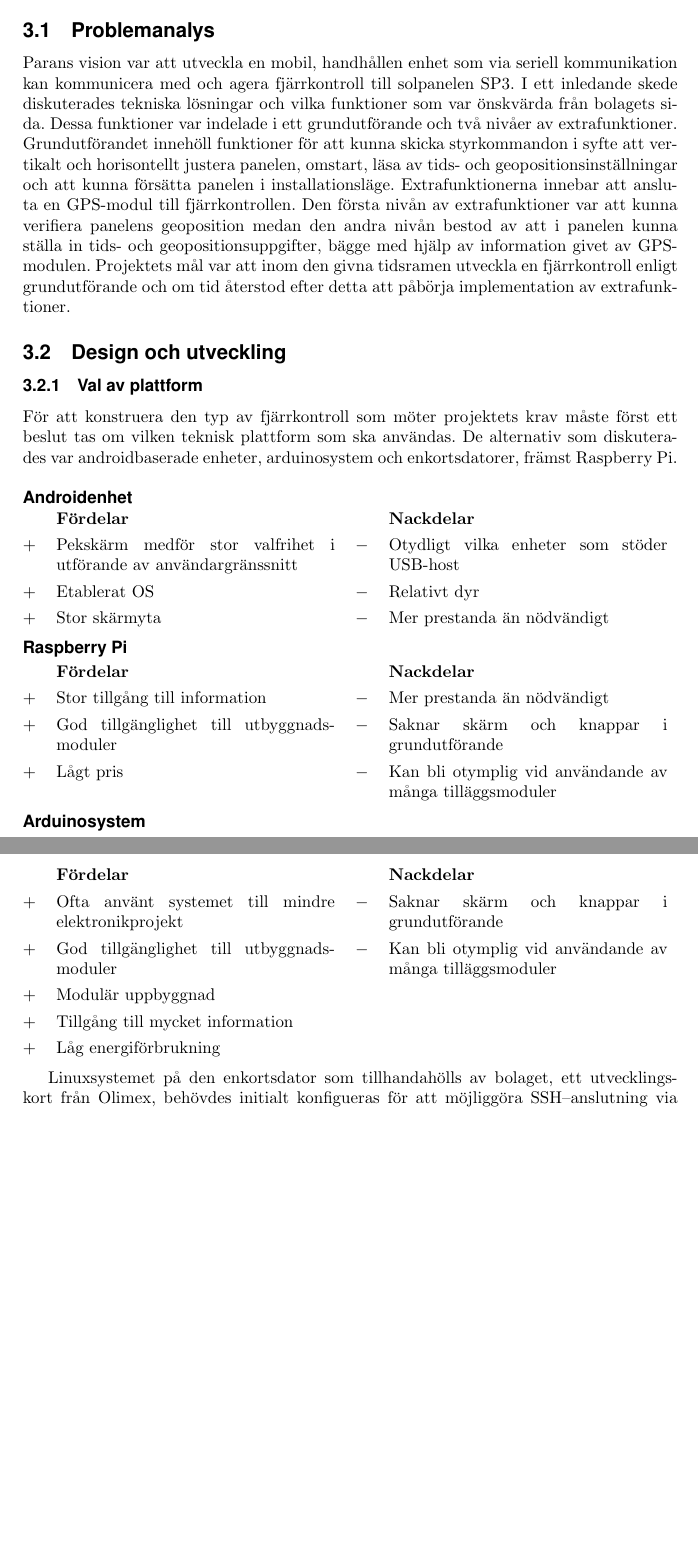
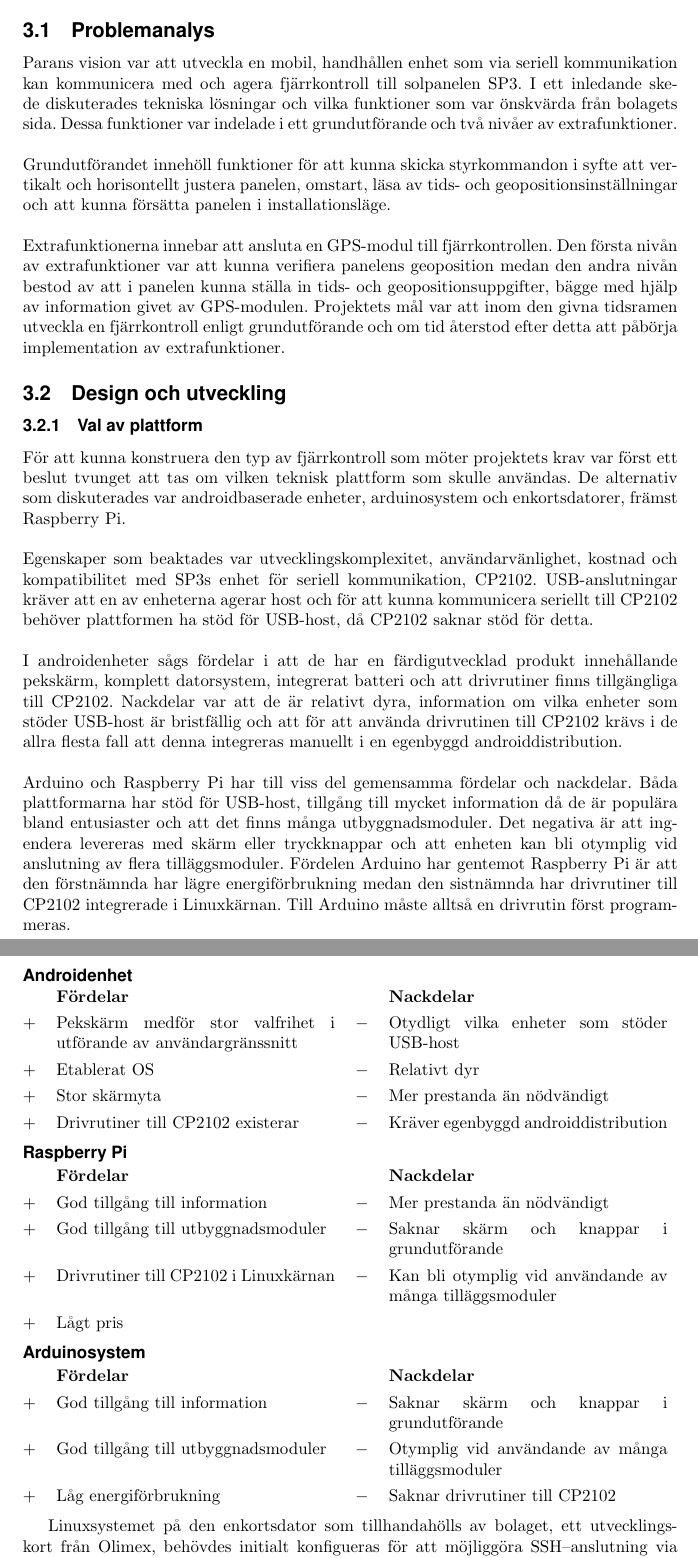
Before and after one commit to MrAkergren/SolarRemote, a LaTeX thesis (doc/tex/thesis/thesis.tex): two parts of pages 6 and 7 of 9, joined at a grey line, cut so that both start at the same text, the shorter picture padded with empty space. Compiled offline with pdfLaTeX.

Commit message:
Intro to 'Val av plattform'.

```diff
--- a/doc/tex/thesis/thesis.tex
+++ b/doc/tex/thesis/thesis.tex
@@ -157,7 +157,11 @@
 
         \subsection{Problemanalys} % (fold)
         \label{sub:problemanalys}
-            Parans vision var att utveckla en mobil, handhållen enhet som via seriell kommunikation kan kommunicera med och agera fjärrkontroll till solpanelen SP3.  I ett inledande skede diskuterades tekniska lösningar och vilka funktioner som var önskvärda från bolagets sida. Dessa funktioner var indelade i ett grundutförande och två nivåer av extrafunktioner. Grundutförandet innehöll funktioner för att kunna skicka styrkommandon i syfte att vertikalt och horisontellt justera panelen, omstart, läsa av tids- och geopositionsinställningar och att kunna försätta panelen i installationsläge. Extrafunktionerna innebar att ansluta en GPS-modul till fjärrkontrollen. Den första nivån av extrafunktioner var att kunna verifiera panelens geoposition medan den andra nivån bestod av att i panelen kunna ställa in tids- och geopositionsuppgifter, bägge med hjälp av information givet av GPS-modulen. Projektets mål var att inom den givna tidsramen utveckla en fjärrkontroll enligt grundutförande och om tid återstod efter detta att påbörja implementation av extrafunktioner.
+            Parans vision var att utveckla en mobil, handhållen enhet som via seriell kommunikation kan kommunicera med och agera fjärrkontroll till solpanelen SP3.  I ett inledande skede diskuterades tekniska lösningar och vilka funktioner som var önskvärda från bolagets sida. Dessa funktioner var indelade i ett grundutförande och två nivåer av extrafunktioner. \\
+
+            \noindent Grundutförandet innehöll funktioner för att kunna skicka styrkommandon i syfte att vertikalt och horisontellt justera panelen, omstart, läsa av tids- och geopositionsinställningar och att kunna försätta panelen i installationsläge. \\
+
+            \noindent Extrafunktionerna innebar att ansluta en GPS-modul till fjärrkontrollen. Den första nivån av extrafunktioner var att kunna verifiera panelens geoposition medan den andra nivån bestod av att i panelen kunna ställa in tids- och geopositionsuppgifter, bägge med hjälp av information givet av GPS-modulen. Projektets mål var att inom den givna tidsramen utveckla en fjärrkontroll enligt grundutförande och om tid återstod efter detta att påbörja implementation av extrafunktioner.
         % subsection problemanalys (end)
 
         \subsection{Design och utveckling} % (fold)
@@ -165,7 +169,14 @@
 
             \subsubsection{Val av plattform} % (fold)
             \label{subsub:val_av_plattform}
-            För att konstruera den typ av fjärrkontroll som möter projektets krav måste först ett beslut tas om vilken teknisk plattform som ska användas. De alternativ som diskuterades var androidbaserade enheter, arduinosystem och enkortsdatorer, främst Raspberry Pi.\\
+            För att kunna konstruera den typ av fjärrkontroll som möter projektets krav var först ett beslut tvunget att tas om vilken teknisk plattform som skulle användas. De alternativ som diskuterades var androidbaserade enheter, arduinosystem och enkortsdatorer, främst Raspberry Pi.\\
+
+            \noindent Egenskaper som beaktades var utvecklingskomplexitet, användarvänlighet, kostnad och kompatibilitet med SP3s enhet för seriell kommunikation, CP2102. USB-anslutningar kräver att en av enheterna agerar host och för att kunna kommunicera seriellt till CP2102 behöver plattformen ha stöd för USB-host, då CP2102 saknar stöd för detta. \\
+
+            \noindent I androidenheter sågs fördelar i att de har en färdigutvecklad produkt innehållande pekskärm, komplett datorsystem, integrerat batteri och att drivrutiner finns tillgängliga till CP2102. Nackdelar var att de är relativt dyra, information om vilka enheter som stöder USB-host är bristfällig och att för att använda drivrutinen till CP2102 krävs i de allra flesta fall att denna integreras manuellt i en egenbyggd androiddistribution. \\
+
+            \noindent Arduino och Raspberry Pi har till viss del gemensamma fördelar och nackdelar. Båda plattformarna har stöd för USB-host, tillgång till mycket information då de är populära bland entusiaster och att det finns många utbyggnadsmoduler. Det negativa är att ingendera levereras med skärm eller tryckknappar och att enheten kan bli otymplig vid anslutning av flera tilläggsmoduler. Fördelen Arduino har gentemot Raspberry Pi är att den förstnämnda har lägre energiförbrukning medan den sistnämnda har drivrutiner till CP2102 integrerade i Linuxkärnan. Till Arduino måste alltså en drivrutin först programmeras. \\
+
 
             \noindent\textsf{\textbf{Androidenhet}}\\
             \begin{tabularx}{\textwidth}{@{}cXcX}
@@ -173,34 +184,37 @@
                 $+$ & Pekskärm medför stor valfrihet i utförande av användargränssnitt     &                            $-$ & Otydligt vilka enheter som
                                                   stöder USB-host \\
                 $+$ &  Etablerat OS     &   $-$ & Relativt dyr \\
-                $+$ &  Stor skärmyta    &   $-$ & Mer prestanda än nödvändigt
+                $+$ &  Stor skärmyta    &   $-$ & Mer prestanda än nödvändigt \\
+                $+$ &  Drivrutiner till CP2102 existerar &
+                                            $-$ & Kräver egenbyggd androiddistribution \\
             \end{tabularx}\\
 
 
             \noindent\textsf{\textbf{Raspberry Pi}}\\
             \begin{tabularx}{\textwidth}{@{}cXcX}
                 & \textbf{Fördelar}     & & \textbf{Nackdelar} \\
-                $+$ & Stor tillgång till information &
+                $+$ & God tillgång till information &
                                         $-$ & Mer prestanda än nödvändigt \\
-                $+$ & God tillgänglighet till utbyggnads\-moduler &
+                $+$ & God tillgång till utbyggnads\-moduler &
                                         $-$ & Saknar skärm och knappar i
                                               grundutförande \\
-                $+$ & Lågt pris &       $-$ & Kan bli otymplig vid användande av
-                                            många tilläggsmoduler \\
+                $+$ & Drivrutiner till CP2102 i Linuxkärnan &
+                                        $-$ & Kan bli otymplig vid användande av
+                                              många tilläggsmoduler \\
+                $+$ & Lågt pris \\
             \end{tabularx}\\
 
             \noindent\textsf{\textbf{Arduinosystem}}\\
             \begin{tabularx}{\textwidth}{@{}cXcX}
                 & \textbf{Fördelar}     & & \textbf{Nackdelar} \\
-                $+$ & Ofta använt systemet till mindre elektronikprojekt &
+                $+$ & God tillgång till information &
                                         $-$ & Saknar skärm och knappar i
                                             grundutförande \\
-                $+$ & God tillgänglighet till utbyggnads\-moduler &
-                                        $-$ & Kan bli otymplig vid användande av
+                $+$ & God tillgång till utbyggnads\-moduler &
+                                        $-$ & Otymplig vid användande av
                                             många tilläggsmoduler \\
-                $+$ & Modulär uppbyggnad \\
-                $+$ & Tillgång till mycket information \\
-                $+$ & Låg energiförbrukning \\
+                $+$ & Låg energiförbrukning &
+                                        $-$ & Saknar drivrutiner till CP2102 \\
             \end{tabularx} \\
 
             % subsubsection val_av_plattform (end)
```
